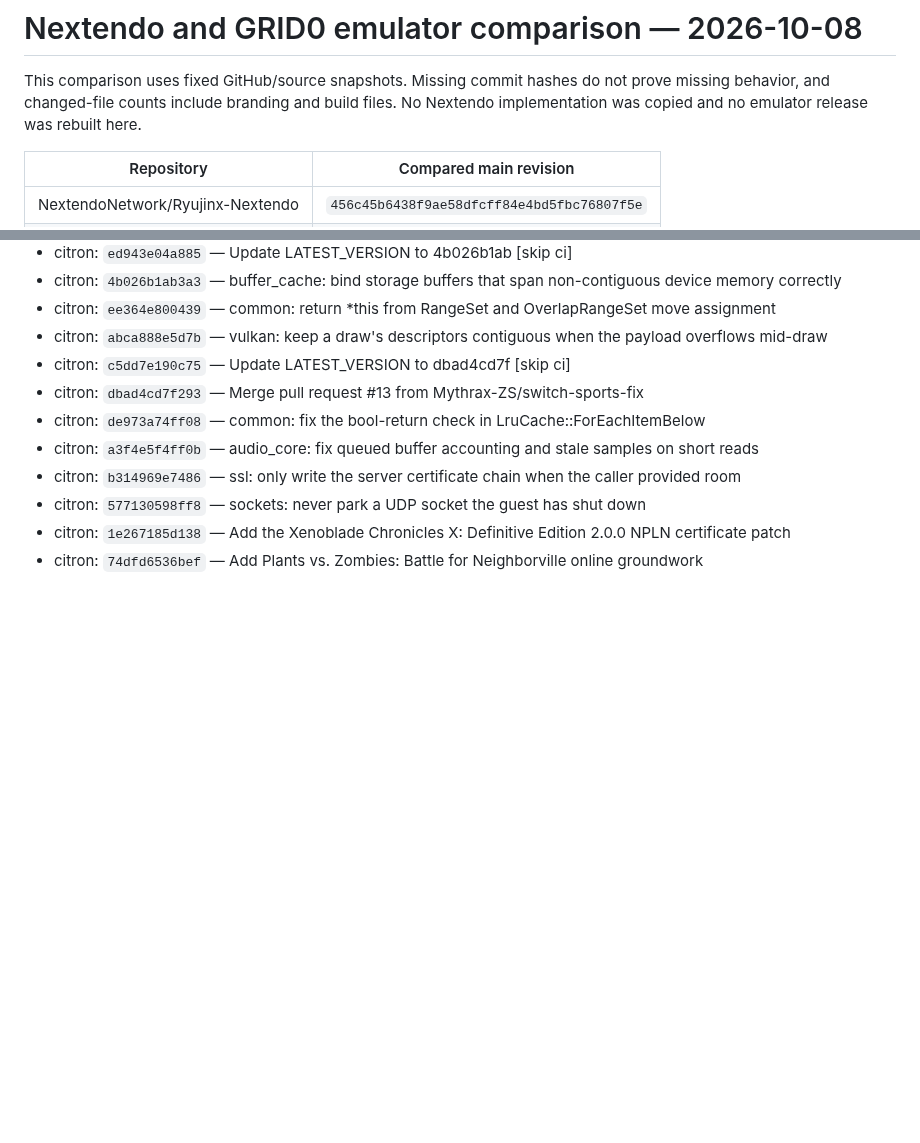
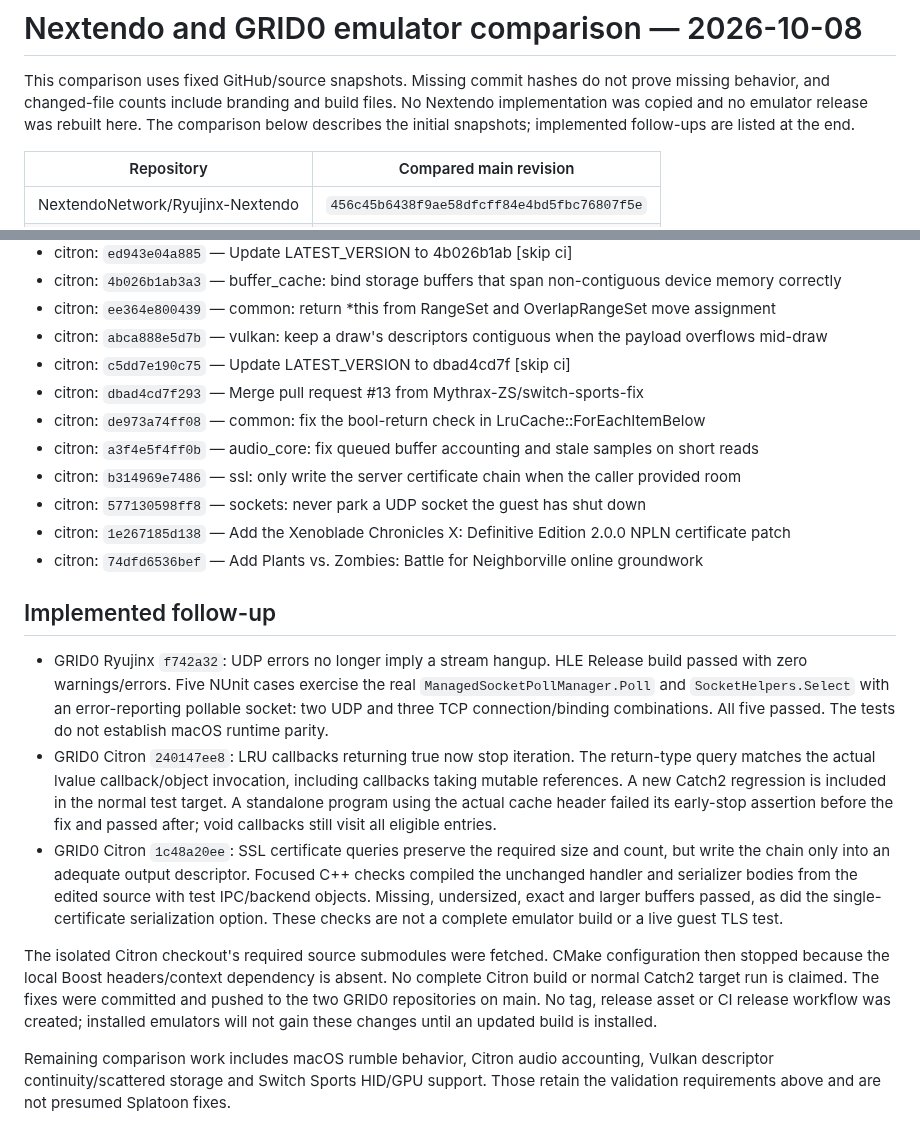
Before and after one commit to GRID0-net/grid0plus, a Markdown page: docs/EMULATOR_NEXTENDO_COMPARISON_2026-10-08.md, 2 parts joined by grey strips. GitHub-like rendering; blank space fills up the shorter version.

Commit message:
docs: Record validated emulator audit fixes

```diff
--- a/docs/EMULATOR_NEXTENDO_COMPARISON_2026-10-08.md
+++ b/docs/EMULATOR_NEXTENDO_COMPARISON_2026-10-08.md
@@ -3,6 +3,8 @@
 This comparison uses fixed GitHub/source snapshots. Missing commit hashes do not
 prove missing behavior, and changed-file counts include branding and build files.
 No Nextendo implementation was copied and no emulator release was rebuilt here.
+The comparison below describes the initial snapshots; implemented follow-ups are
+listed at the end.
 
 | Repository | Compared main revision |
 | --- | --- |
@@ -100,3 +102,35 @@ these fixes resolves the current private-match startup problem.
 - citron: `577130598ff8` — sockets: never park a UDP socket the guest has shut down
 - citron: `1e267185d138` — Add the Xenoblade Chronicles X: Definitive Edition 2.0.0 NPLN certificate patch
 - citron: `74dfd6536bef` — Add Plants vs. Zombies: Battle for Neighborville online groundwork
+
+
+## Implemented follow-up
+
+- GRID0 Ryujinx `f742a32`: UDP errors no longer imply a stream hangup.
+  HLE Release build passed with zero warnings/errors. Five NUnit cases exercise
+  the real `ManagedSocketPollManager.Poll` and `SocketHelpers.Select` with an
+  error-reporting pollable socket: two UDP and three TCP connection/binding
+  combinations. All five passed. The tests do not establish macOS runtime parity.
+- GRID0 Citron `240147ee8`: LRU callbacks returning true now stop iteration.
+  The return-type query matches the actual lvalue callback/object invocation,
+  including callbacks taking mutable references. A new Catch2 regression is
+  included in the normal test target. A standalone program using the actual
+  cache header failed its early-stop assertion before the fix and passed after;
+  void callbacks still visit all eligible entries.
+- GRID0 Citron `1c48a20ee`: SSL certificate queries preserve the required size
+  and count, but write the chain only into an adequate output descriptor.
+  Focused C++ checks compiled the unchanged handler and serializer bodies from
+  the edited source with test IPC/backend objects. Missing, undersized, exact
+  and larger buffers passed, as did the single-certificate serialization option.
+  These checks are not a complete emulator build or a live guest TLS test.
+
+The isolated Citron checkout's required source submodules were fetched. CMake
+configuration then stopped because the local Boost headers/context dependency
+is absent. No complete Citron build or normal Catch2 target run is claimed.
+The fixes were committed and pushed to the two GRID0 repositories on main.
+No tag, release asset or CI release workflow was created; installed emulators
+will not gain these changes until an updated build is installed.
+
+Remaining comparison work includes macOS rumble behavior, Citron audio accounting,
+Vulkan descriptor continuity/scattered storage and Switch Sports HID/GPU support.
+Those retain the validation requirements above and are not presumed Splatoon fixes.
```
